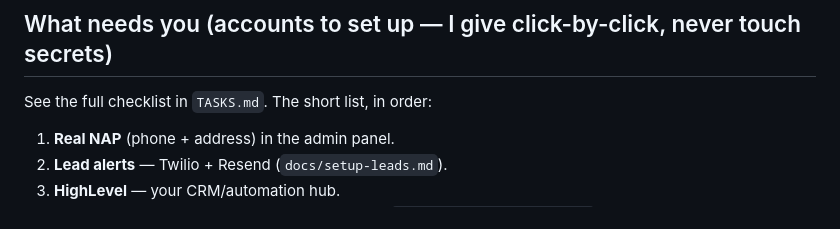
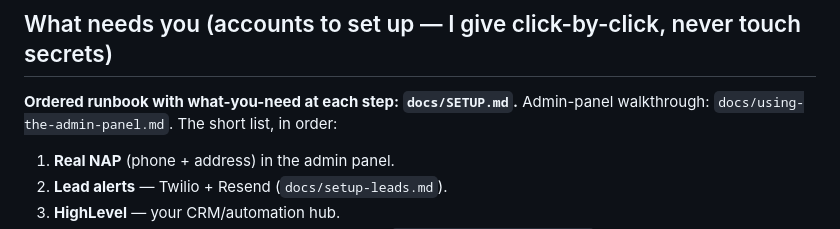
Before and after one commit to ericnorthvale/roofing-leadgen-repo-, a Markdown page: OWNER_GUIDE.md, the part around the change. GitHub-like rendering.

```diff
--- a/OWNER_GUIDE.md
+++ b/OWNER_GUIDE.md
@@ -94,7 +94,8 @@ automatically (`docs/setup-integrations.md`).
 
 ## What needs you (accounts to set up — I give click-by-click, never touch secrets)
 
-See the full checklist in `TASKS.md`. The short list, in order:
+**Ordered runbook with what-you-need at each step: `docs/SETUP.md`.** Admin-panel
+walkthrough: `docs/using-the-admin-panel.md`. The short list, in order:
 
 1. **Real NAP** (phone + address) in the admin panel.
 2. **Lead alerts** — Twilio + Resend (`docs/setup-leads.md`).
```
Also changed, not shown: docs/SETUP.md (added, +85 -0 lines), docs/using-the-admin-panel.md (added, +62 -0 lines).
